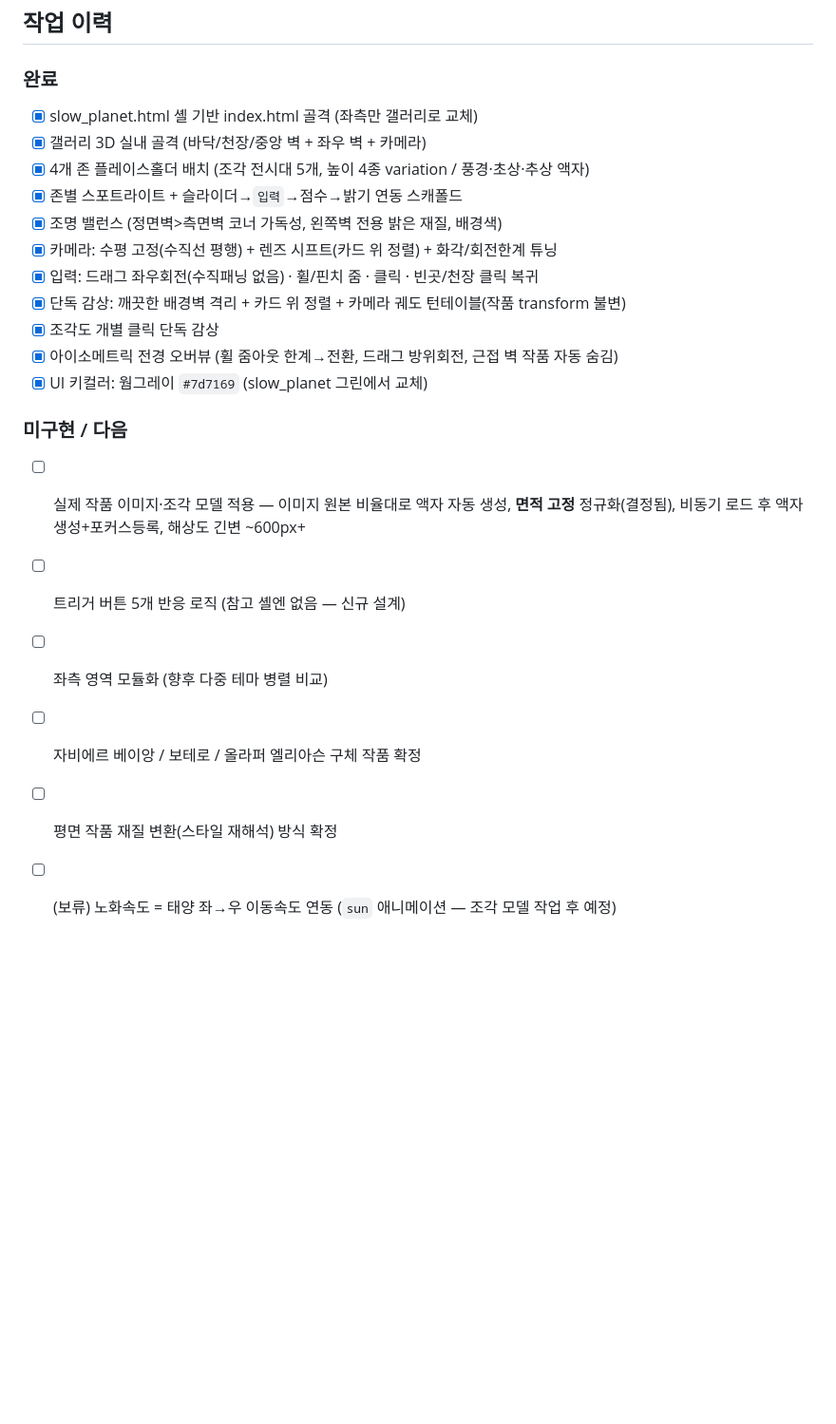
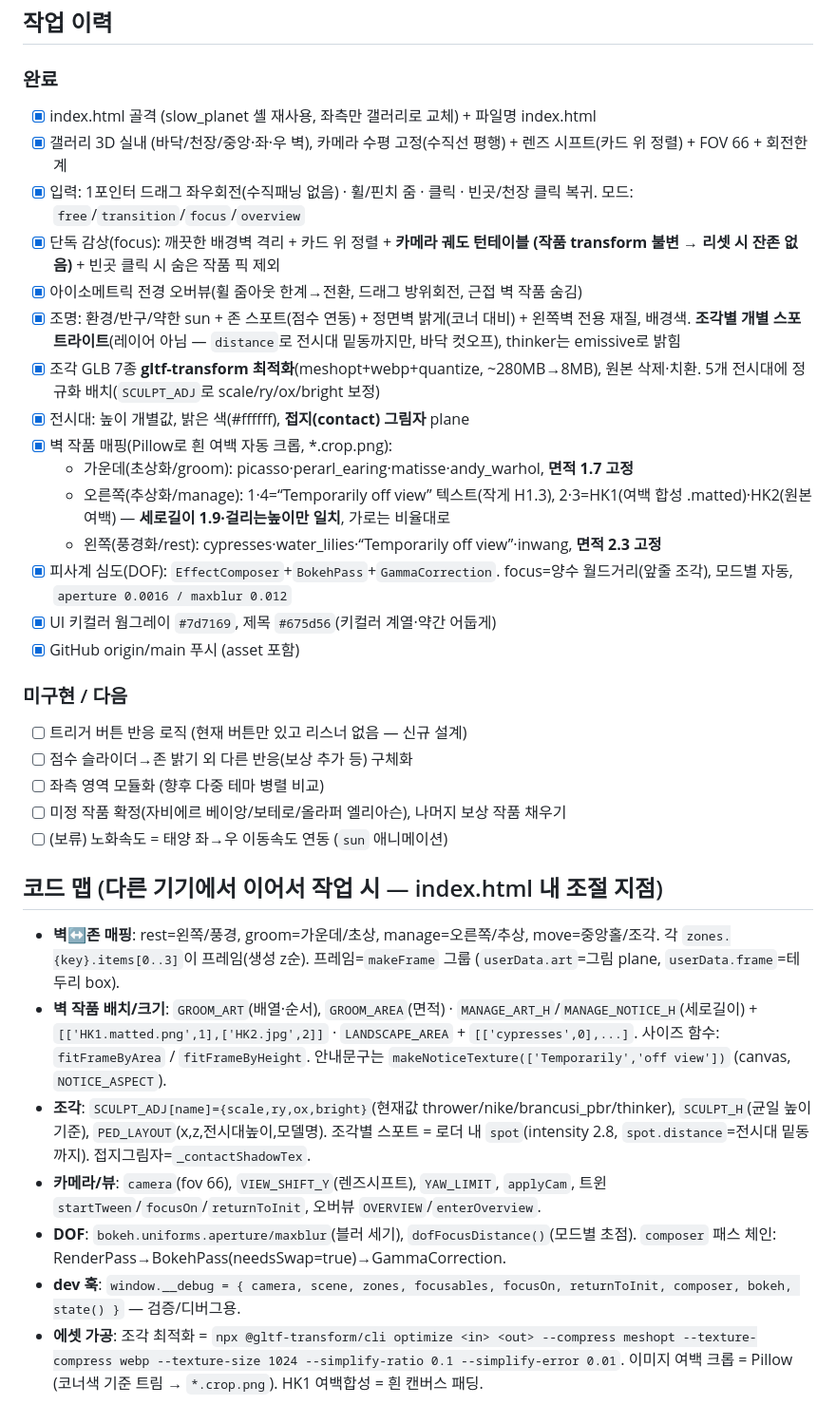
Before and after one commit to jaewonize/Slow-Museum, a Markdown page: CLAUDE.md, the part around one of its changes. Shown at 95% size. Drawn GitHub-style; blank space fills up the shorter version.

Commit message:
Update CLAUDE.md: current build state + code map for resuming on another device
- 작업 이력: full reflection of implemented work (gallery, camera/input,
  solo/overview, lighting + per-sculpture spotlights, optimized sculpture
  GLBs + SCULPT_ADJ, wall artworks per-wall sizing rules, DOF, UI color)
- New "코드 맵" section: where each knob lives in index.html
- 파일 구조: asset/ layout, git remote, preview server, verification tip

Co-Authored-By: Claude Opus 4.7 (1M context) <noreply@anthropic.com>

```diff
--- a/CLAUDE.md
+++ b/CLAUDE.md
@@ -194,23 +205,55 @@ slow-museum/
 ## 작업 이력
 
 ### 완료
-- [x] slow_planet.html 셸 기반 index.html 골격 (좌측만 갤러리로 교체)
-- [x] 갤러리 3D 실내 골격 (바닥/천장/중앙 벽 + 좌우 벽 + 카메라)
-- [x] 4개 존 플레이스홀더 배치 (조각 전시대 5개, 높이 4종 variation / 풍경·초상·추상 액자)
-- [x] 존별 스포트라이트 + 슬라이더→`입력`→점수→밝기 연동 스캐폴드
-- [x] 조명 밸런스 (정면벽>측면벽 코너 가독성, 왼쪽벽 전용 밝은 재질, 배경색)
-- [x] 카메라: 수평 고정(수직선 평행) + 렌즈 시프트(카드 위 정렬) + 화각/회전한계 튜닝
-- [x] 입력: 드래그 좌우회전(수직패닝 없음) · 휠/핀치 줌 · 클릭 · 빈곳/천장 클릭 복귀
-- [x] 단독 감상: 깨끗한 배경벽 격리 + 카드 위 정렬 + 카메라 궤도 턴테이블(작품 transform 불변)
-- [x] 조각도 개별 클릭 단독 감상
-- [x] 아이소메트릭 전경 오버뷰 (휠 줌아웃 한계→전환, 드래그 방위회전, 근접 벽 작품 자동 숨김)
-- [x] UI 키컬러: 웜그레이 `#7d7169` (slow_planet 그린에서 교체)
+- [x] index.html 골격 (slow_planet 셸 재사용, 좌측만 갤러리로 교체) + 파일명 index.html
+- [x] 갤러리 3D 실내 (바닥/천장/중앙·좌·우 벽), 카메라 수평 고정(수직선 평행)
+      + 렌즈 시프트(카드 위 정렬) + FOV 66 + 회전한계
+- [x] 입력: 1포인터 드래그 좌우회전(수직패닝 없음) · 휠/핀치 줌 · 클릭 ·
+      빈곳/천장 클릭 복귀. 모드: `free`/`transition`/`focus`/`overview`
+- [x] 단독 감상(focus): 깨끗한 배경벽 격리 + 카드 위 정렬 + **카메라 궤도 턴테이블
+      (작품 transform 불변 → 리셋 시 잔존 없음)** + 빈곳 클릭 시 숨은 작품 픽 제외
+- [x] 아이소메트릭 전경 오버뷰(휠 줌아웃 한계→전환, 드래그 방위회전, 근접 벽 작품 숨김)
+- [x] 조명: 환경/반구/약한 sun + 존 스포트(점수 연동) + 정면벽 밝게(코너 대비) +
+      왼쪽벽 전용 재질, 배경색. **조각별 개별 스포트라이트**(레이어 아님 — `distance`로
+      전시대 밑동까지만, 바닥 컷오프), thinker는 emissive로 밝힘
+- [x] 조각 GLB 7종 **gltf-transform 최적화**(meshopt+webp+quantize, ~280MB→8MB),
+      원본 삭제·치환. 5개 전시대에 정규화 배치(`SCULPT_ADJ`로 scale/ry/ox/bright 보정)
+- [x] 전시대: 높이 개별값, 밝은 색(#ffffff), **접지(contact) 그림자** plane
+- [x] 벽 작품 매핑(Pillow로 흰 여백 자동 크롭, *.crop.png):
+  - 가운데(초상화/groom): picasso·perarl_earing·matisse·andy_warhol, **면적 1.7 고정**
+  - 오른쪽(추상화/manage): 1·4=“Temporarily off view” 텍스트(작게 H1.3),
+    2·3=HK1(여백 합성 .matted)·HK2(원본 여백) — **세로길이 1.9·걸리는높이만 일치**, 가로는 비율대로
+  - 왼쪽(풍경화/rest): cypresses·water_lilies·“Temporarily off view”·inwang, **면적 2.3 고정**
+- [x] 피사계 심도(DOF): `EffectComposer`+`BokehPass`+`GammaCorrection`.
+      focus=양수 월드거리(앞줄 조각), 모드별 자동, `aperture 0.0016 / maxblur 0.012`
+- [x] UI 키컬러 웜그레이 `#7d7169`, 제목 `#675d56`(키컬러 계열·약간 어둡게)
+- [x] GitHub origin/main 푸시 (asset 포함)
 
 ### 미구현 / 다음
-- [ ] 실제 작품 이미지·조각 모델 적용 — 이미지 원본 비율대로 액자 자동 생성,
-      **면적 고정** 정규화(결정됨), 비동기 로드 후 액자생성+포커스등록, 해상도 긴변 ~600px+
-- [ ] 트리거 버튼 5개 반응 로직 (참고 셸엔 없음 — 신규 설계)
+- [ ] 트리거 버튼 반응 로직 (현재 버튼만 있고 리스너 없음 — 신규 설계)
+- [ ] 점수 슬라이더→존 밝기 외 다른 반응(보상 추가 등) 구체화
 - [ ] 좌측 영역 모듈화 (향후 다중 테마 병렬 비교)
-- [ ] 자비에르 베이앙 / 보테로 / 올라퍼 엘리아슨 구체 작품 확정
-- [ ] 평면 작품 재질 변환(스타일 재해석) 방식 확정
-- [ ] (보류) 노화속도 = 태양 좌→우 이동속도 연동 (`sun` 애니메이션 — 조각 모델 작업 후 예정)
+- [ ] 미정 작품 확정(자비에르 베이앙/보테로/올라퍼 엘리아슨), 나머지 보상 작품 채우기
+- [ ] (보류) 노화속도 = 태양 좌→우 이동속도 연동 (`sun` 애니메이션)
+
+## 코드 맵 (다른 기기에서 이어서 작업 시 — index.html 내 조절 지점)
+- **벽↔존 매핑**: rest=왼쪽/풍경, groom=가운데/초상, manage=오른쪽/추상, move=중앙홀/조각.
+  각 `zones.{key}.items[0..3]`이 프레임(생성 z순). 프레임=`makeFrame` 그룹
+  (`userData.art`=그림 plane, `userData.frame`=테두리 box).
+- **벽 작품 배치/크기**: `GROOM_ART`(배열·순서), `GROOM_AREA`(면적) ·
+  `MANAGE_ART_H`/`MANAGE_NOTICE_H`(세로길이) + `[['HK1.matted.png',1],['HK2.jpg',2]]` ·
+  `LANDSCAPE_AREA` + `[['cypresses',0],...]`. 사이즈 함수: `fitFrameByArea` / `fitFrameByHeight`.
+  안내문구는 `makeNoticeTexture(['Temporarily','off view'])` (canvas, `NOTICE_ASPECT`).
+- **조각**: `SCULPT_ADJ[name]={scale,ry,ox,bright}`(현재값 thrower/nike/brancusi_pbr/thinker),
+  `SCULPT_H`(균일 높이 기준), `PED_LAYOUT`(x,z,전시대높이,모델명). 조각별 스포트 = 로더 내
+  `spot`(intensity 2.8, `spot.distance`=전시대 밑동까지). 접지그림자=`_contactShadowTex`.
+- **카메라/뷰**: `camera`(fov 66), `VIEW_SHIFT_Y`(렌즈시프트), `YAW_LIMIT`,
+  `applyCam`, 트윈 `startTween`/`focusOn`/`returnToInit`, 오버뷰 `OVERVIEW`/`enterOverview`.
+- **DOF**: `bokeh.uniforms.aperture/maxblur`(블러 세기), `dofFocusDistance()`(모드별 초점).
+  `composer` 패스 체인: RenderPass→BokehPass(needsSwap=true)→GammaCorrection.
+- **dev 훅**: `window.__debug = { camera, scene, zones, focusables, focusOn,
+  returnToInit, composer, bokeh, state() }` — 검증/디버그용.
+- **에셋 가공**: 조각 최적화 = `npx @gltf-transform/cli optimize <in> <out>
+  --compress meshopt --texture-compress webp --texture-size 1024
+  --simplify-ratio 0.1 --simplify-error 0.01`. 이미지 여백 크롭 = Pillow
+  (코너색 기준 트림 → `*.crop.png`). HK1 여백합성 = 흰 캔버스 패딩.
```
Also changed, not shown: other parts of CLAUDE.md (+12 -1 lines).
